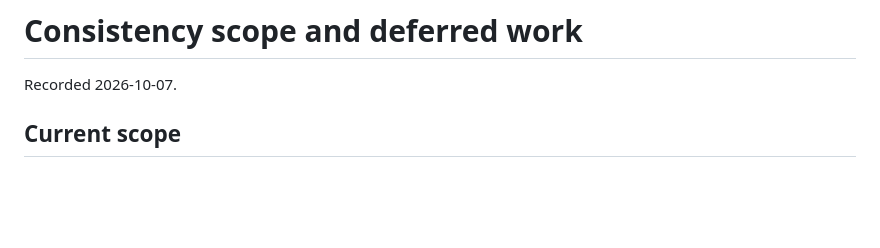
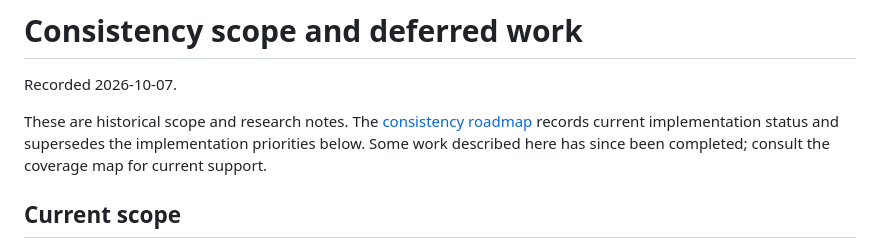
Before and after one commit to jonathanvajda/axiolotl, a Markdown page: docs/consistency-scope-and-backlog.md, the part around the change. Rendered like a GitHub page; blank space fills up the shorter version.

```diff
--- a/docs/consistency-scope-and-backlog.md
+++ b/docs/consistency-scope-and-backlog.md
@@ -1,6 +1,11 @@
 # Consistency scope and deferred work
 
 Recorded 2026-10-07.
+
+These are historical scope and research notes. The
+[consistency roadmap](consistency-roadmap.md) records current implementation
+status and supersedes the implementation priorities below. Some work described
+here has since been completed; consult the coverage map for current support.
 
 ## Current scope
 
```
Also changed, not shown: docs/consistency-roadmap.md (added, +293 -0 lines), docs/inference-and-inconsistency-coverage.md (+3 -0 lines).
